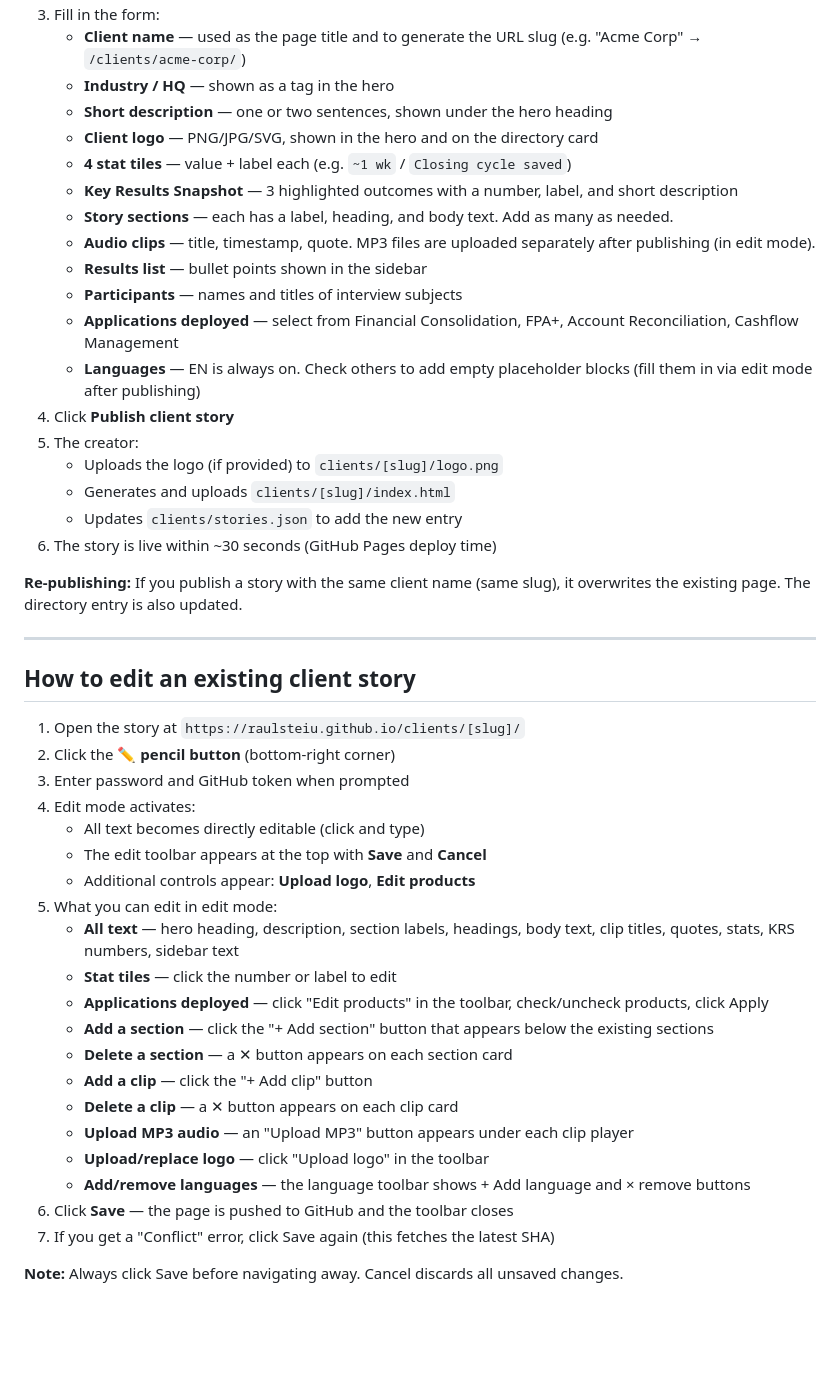
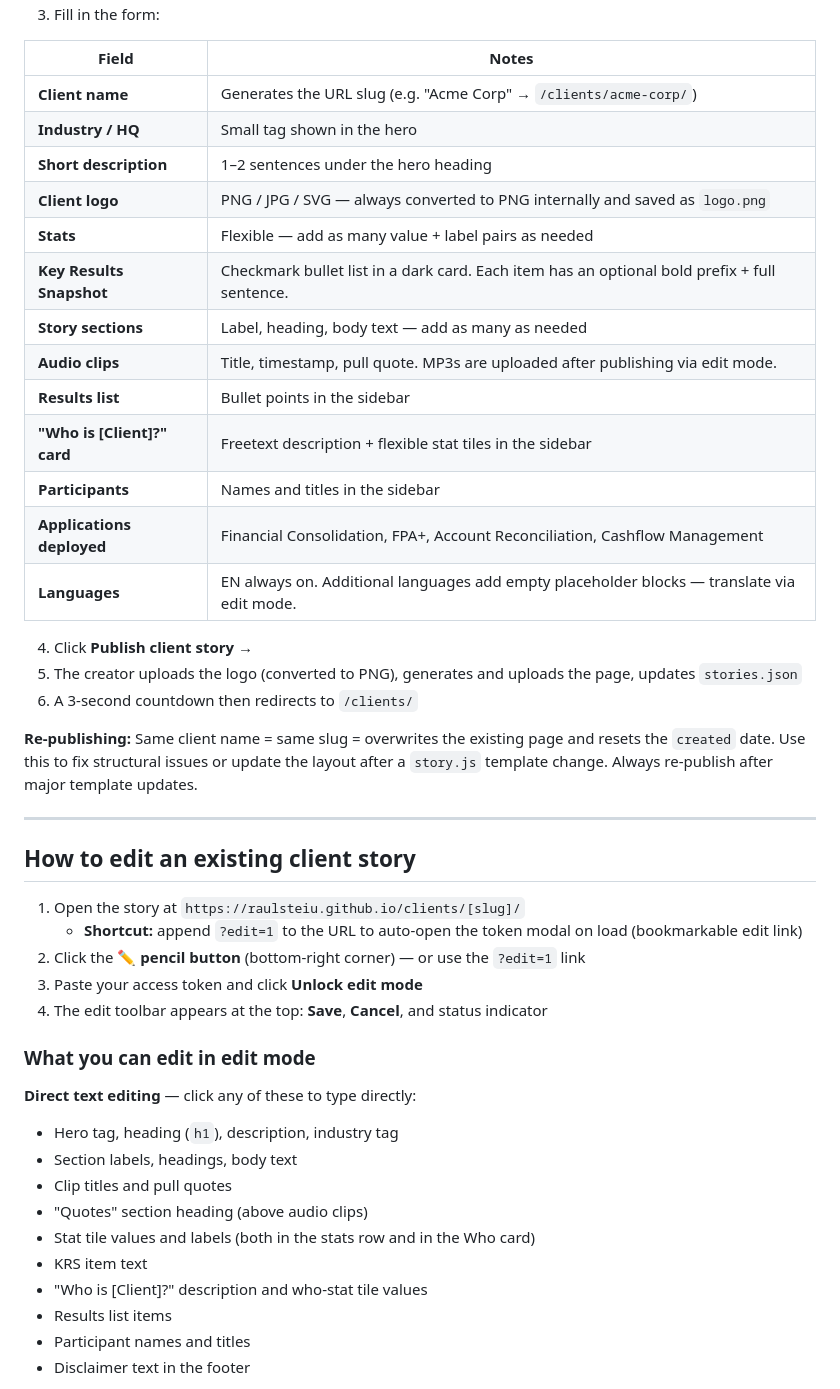
Before and after one commit to raulsteiu/raulsteiu.github.io, a Markdown page: INSTRUCTIONS.md, the part around one of its changes. GitHub-like rendering; blank space fills up the shorter version.

```diff
--- a/INSTRUCTIONS.md
+++ b/INSTRUCTIONS.md
@@ -75,48 +73,48 @@ raulsteiu.github.io/
 3. Fill in the form:
-   - **Client name** — used as the page title and to generate the URL slug (e.g. "Acme Corp" → `/clients/acme-corp/`)
-   - **Industry / HQ** — shown as a tag in the hero
-   - **Short description** — one or two sentences, shown under the hero heading
-   - **Client logo** — PNG/JPG/SVG, shown in the hero and on the directory card
-   - **4 stat tiles** — value + label each (e.g. `~1 wk` / `Closing cycle saved`)
-   - **Key Results Snapshot** — 3 highlighted outcomes with a number, label, and short description
-   - **Story sections** — each has a label, heading, and body text. Add as many as needed.
-   - **Audio clips** — title, timestamp, quote. MP3 files are uploaded separately after publishing (in edit mode).
-   - **Results list** — bullet points shown in the sidebar
-   - **Participants** — names and titles of interview subjects
-   - **Applications deployed** — select from Financial Consolidation, FPA+, Account Reconciliation, Cashflow Management
-   - **Languages** — EN is always on. Check others to add empty placeholder blocks (fill them in via edit mode after publishing)
-4. Click **Publish client story**
-5. The creator:
-   - Uploads the logo (if provided) to `clients/[slug]/logo.png`
-   - Generates and uploads `clients/[slug]/index.html`
-   - Updates `clients/stories.json` to add the new entry
-6. The story is live within ~30 seconds (GitHub Pages deploy time)
 
-**Re-publishing:** If you publish a story with the same client name (same slug), it overwrites the existing page. The directory entry is also updated.
+| Field | Notes |
+|---|---|
+| **Client name** | Generates the URL slug (e.g. "Acme Corp" → `/clients/acme-corp/`) |
+| **Industry / HQ** | Small tag shown in the hero |
+| **Short description** | 1–2 sentences under the hero heading |
+| **Client logo** | PNG / JPG / SVG — always converted to PNG internally and saved as `logo.png` |
+| **Stats** | Flexible — add as many value + label pairs as needed |
+| **Key Results Snapshot** | Checkmark bullet list in a dark card. Each item has an optional bold prefix + full sentence. |
+| **Story sections** | Label, heading, body text — add as many as needed |
+| **Audio clips** | Title, timestamp, pull quote. MP3s are uploaded after publishing via edit mode. |
+| **Results list** | Bullet points in the sidebar |
+| **"Who is [Client]?" card** | Freetext description + flexible stat tiles in the sidebar |
+| **Participants** | Names and titles in the sidebar |
+| **Applications deployed** | Financial Consolidation, FPA+, Account Reconciliation, Cashflow Management |
+| **Languages** | EN always on. Additional languages add empty placeholder blocks — translate via edit mode. |
+
+4. Click **Publish client story →**
+5. The creator uploads the logo (converted to PNG), generates and uploads the page, updates `stories.json`
+6. A 3-second countdown then redirects to `/clients/`
+
+**Re-publishing:** Same client name = same slug = overwrites the existing page and resets the `created` date. Use this to fix structural issues or update the layout after a `story.js` template change. Always re-publish after major template updates.
 
 ---
 
 ## How to edit an existing client story
 
 1. Open the story at `https://raulsteiu.github.io/clients/[slug]/`
-2. Click the **✏ pencil button** (bottom-right corner)
-3. Enter password and GitHub token when prompted
-4. Edit mode activates:
-   - All text becomes directly editable (click and type)
-   - The edit toolbar appears at the top with **Save** and **Cancel**
-   - Additional controls appear: **Upload logo**, **Edit products**
-5. What you can edit in edit mode:
-   - **All text** — hero heading, description, section labels, headings, body text, clip titles, quotes, stats, KRS numbers, sidebar text
-   - **Stat tiles** — click the number or label to edit
-   - **Applications deployed** — click "Edit products" in the toolbar, check/uncheck products, click Apply
-   - **Add a section** — click the "+ Add section" button that appears below the existing sections
-   - **Delete a section** — a ✕ button appears on each section card
-   - **Add a clip** — click the "+ Add clip" button
-   - **Delete a clip** — a ✕ button appears on each clip card
-   - **Upload MP3 audio** — an "Upload MP3" button appears under each clip player
-   - **Upload/replace logo** — click "Upload logo" in the toolbar
-   - **Add/remove languages** — the language toolbar shows + Add language and × remove buttons
-6. Click **Save** — the page is pushed to GitHub and the toolbar closes
-7. If you get a "Conflict" error, click Save again (this fetches the latest SHA)
+   - **Shortcut:** append `?edit=1` to the URL to auto-open the token modal on load (bookmarkable edit link)
+2. Click the **✏ pencil button** (bottom-right corner) — or use the `?edit=1` link
+3. Paste your access token and click **Unlock edit mode**
+4. The edit toolbar appears at the top: **Save**, **Cancel**, and status indicator
 
-**Note:** Always click Save before navigating away. Cancel discards all unsaved changes.
+### What you can edit in edit mode
+
+**Direct text editing** — click any of these to type directly:
+- Hero tag, heading (`h1`), description, industry tag
+- Section labels, headings, body text
+- Clip titles and pull quotes
+- "Quotes" section heading (above audio clips)
+- Stat tile values and labels (both in the stats row and in the Who card)
+- KRS item text
+- "Who is [Client]?" description and who-stat tile values
+- Results list items
+- Participant names and titles
+- Disclaimer text in the footer
+
```
Also changed, not shown: other parts of INSTRUCTIONS.md (+193 -119 lines).
